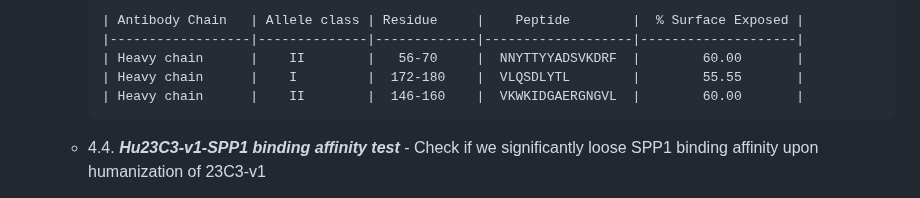
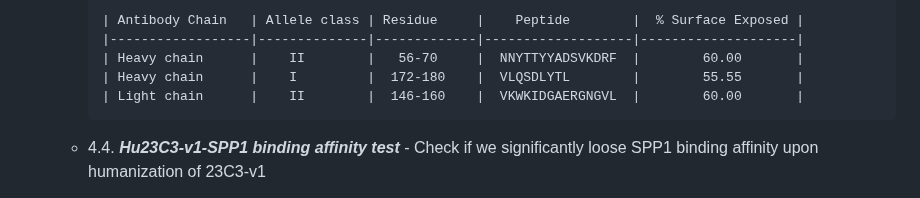
Before and after one commit to Sashoss/Pediatric_Immuno-Oncology, a Markdown page: README.md, the part around the change. Drawn GitHub-style.

Commit message:
23C3-v1 design update

````diff
--- a/README.md
+++ b/README.md
@@ -114,7 +114,7 @@ Given the high mortality rate of pHGG, multiple labs around the world are making
       |------------------|--------------|-------------|-------------------|--------------------|
       | Heavy chain      |    II        |   56-70     |  NNYTTYYADSVKDRF  |        60.00       |
       | Heavy chain      |    I         |  172-180    |  VLQSDLYTL        |        55.55       |
-      | Heavy chain      |    II        |  146-160    |  VKWKIDGAERGNGVL  |        60.00       |
+      | Light chain      |    II        |  146-160    |  VKWKIDGAERGNGVL  |        60.00       |
       ```
 
    - 4.4. <i><b>Hu23C3-v1-SPP1 binding affinity test</b></i> - Check if we significantly loose SPP1 binding affinity upon humanization of 23C3-v1
````
